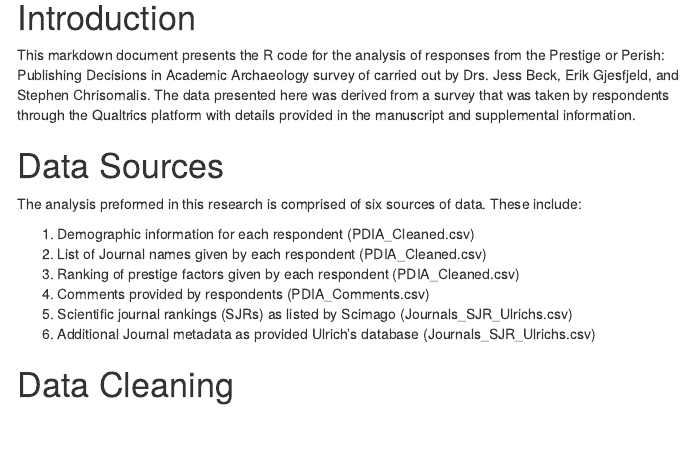
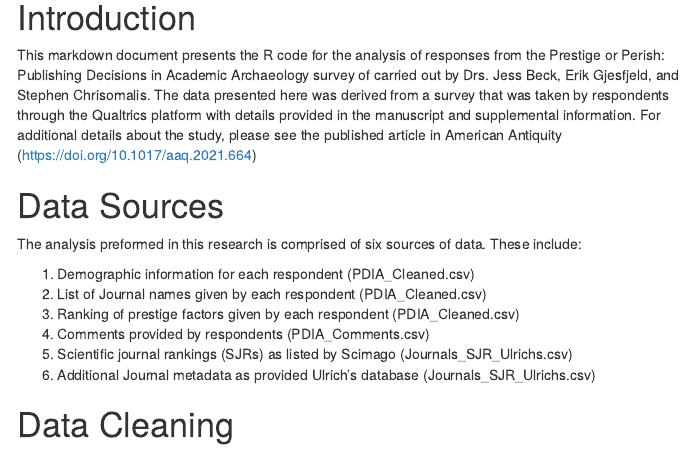
Before and after one commit to erikgjes/Prestige-or-Perish-Publishing-Decisions-in-Academic-Archaeology, an R Markdown document (PDIA_Data_Analysis_and_Figures.Rmd): the page in a window 1100 px wide, from 230 px down. The pictures show the output file PDIA_Data_Analysis_and_Figures.html that the author committed with the source, opened offline; menus at the side of the page are left out.

Commit message:
added a DOI for the published version of the article

```diff
--- a/PDIA_Data_Analysis_and_Figures.Rmd
+++ b/PDIA_Data_Analysis_and_Figures.Rmd
@@ -21,7 +21,7 @@ knitr::opts_chunk$set(echo = TRUE)
 
 # Introduction
 
-This markdown document presents the R code for the analysis of responses from the Prestige or Perish: Publishing Decisions in Academic Archaeology survey of carried out by Drs. Jess Beck, Erik Gjesfjeld, and Stephen Chrisomalis. The data presented here was derived from a survey that was taken by respondents through the Qualtrics platform with details provided in the manuscript and supplemental information.
+This markdown document presents the R code for the analysis of responses from the Prestige or Perish: Publishing Decisions in Academic Archaeology survey of carried out by Drs. Jess Beck, Erik Gjesfjeld, and Stephen Chrisomalis. The data presented here was derived from a survey that was taken by respondents through the Qualtrics platform with details provided in the manuscript and supplemental information. For additional details about the study, please see the published article in American Antiquity (https://doi.org/10.1017/aaq.2021.664)
 
 # Data Sources
 
```
Also changed, not shown: PDIA_Data_Analysis_and_Figures.html.
